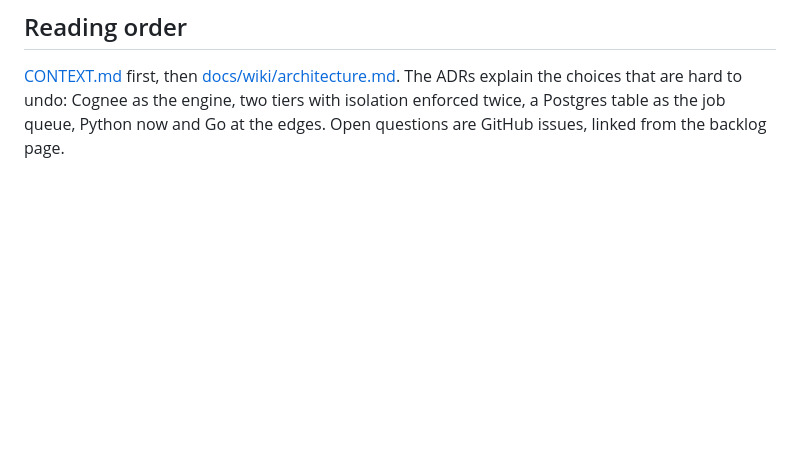
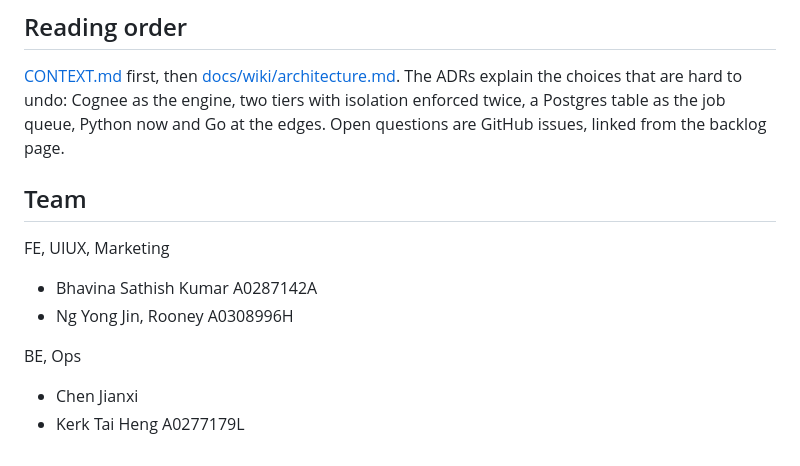
Before and after one commit to xplus2g4/Lattice, a Markdown page: README.md, the part around the change. GitHub-like rendering; blank space fills up the shorter version.

Commit message:
README: add team members
Co-Authored-By: Claude Fable 5.1 <noreply@anthropic.com>

```diff
--- a/README.md
+++ b/README.md
@@ -98,3 +98,15 @@ Two things worth knowing before editing it:
 ## Reading order
 
 [CONTEXT.md](CONTEXT.md) first, then [docs/wiki/architecture.md](docs/wiki/architecture.md). The ADRs explain the choices that are hard to undo: Cognee as the engine, two tiers with isolation enforced twice, a Postgres table as the job queue, Python now and Go at the edges. Open questions are GitHub issues, linked from the backlog page.
+
+## Team
+
+FE, UIUX, Marketing
+
+- Bhavina Sathish Kumar A0287142A
+- Ng Yong Jin, Rooney A0308996H
+
+BE, Ops
+
+- Chen Jianxi
+- Kerk Tai Heng A0277179L
```
